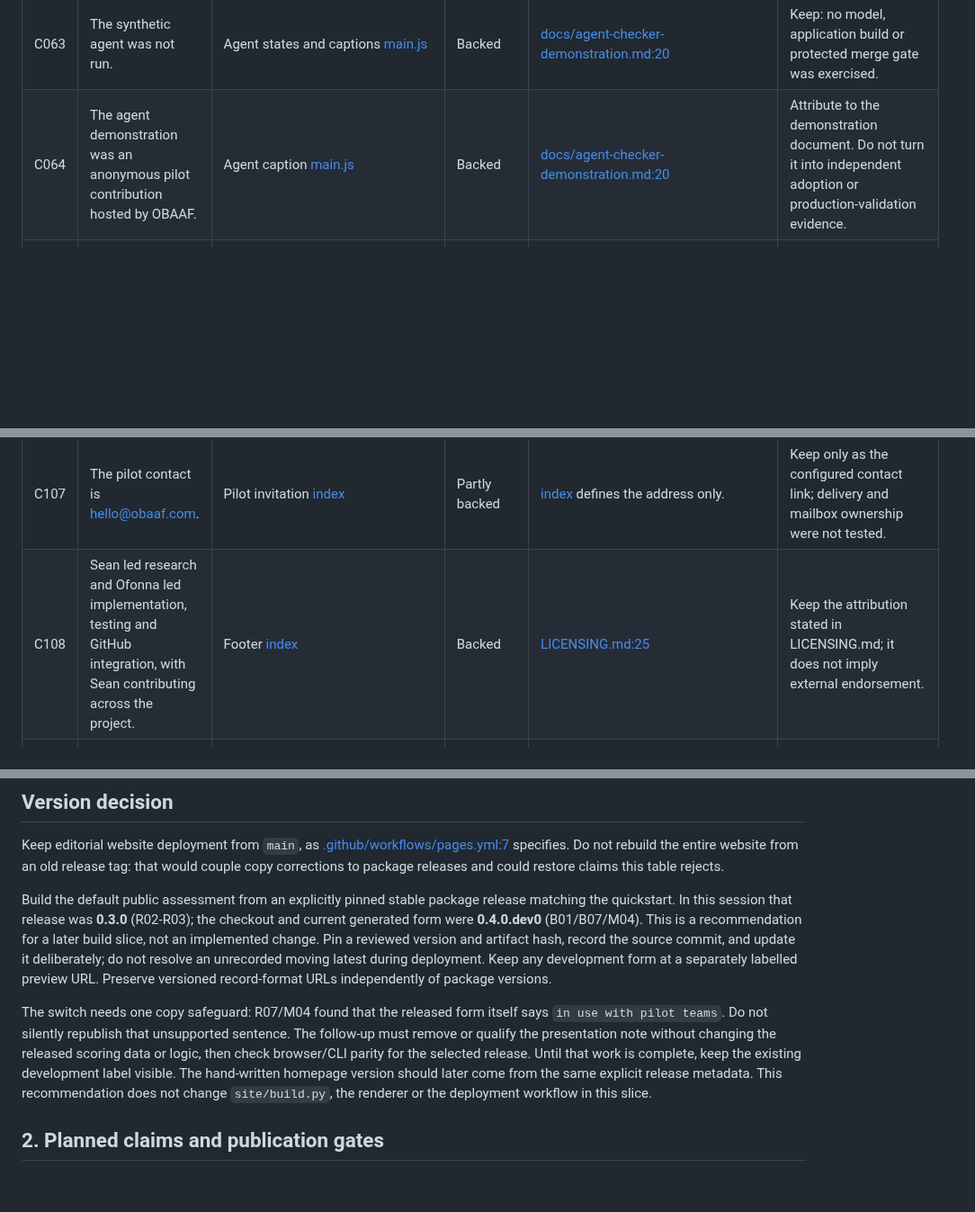
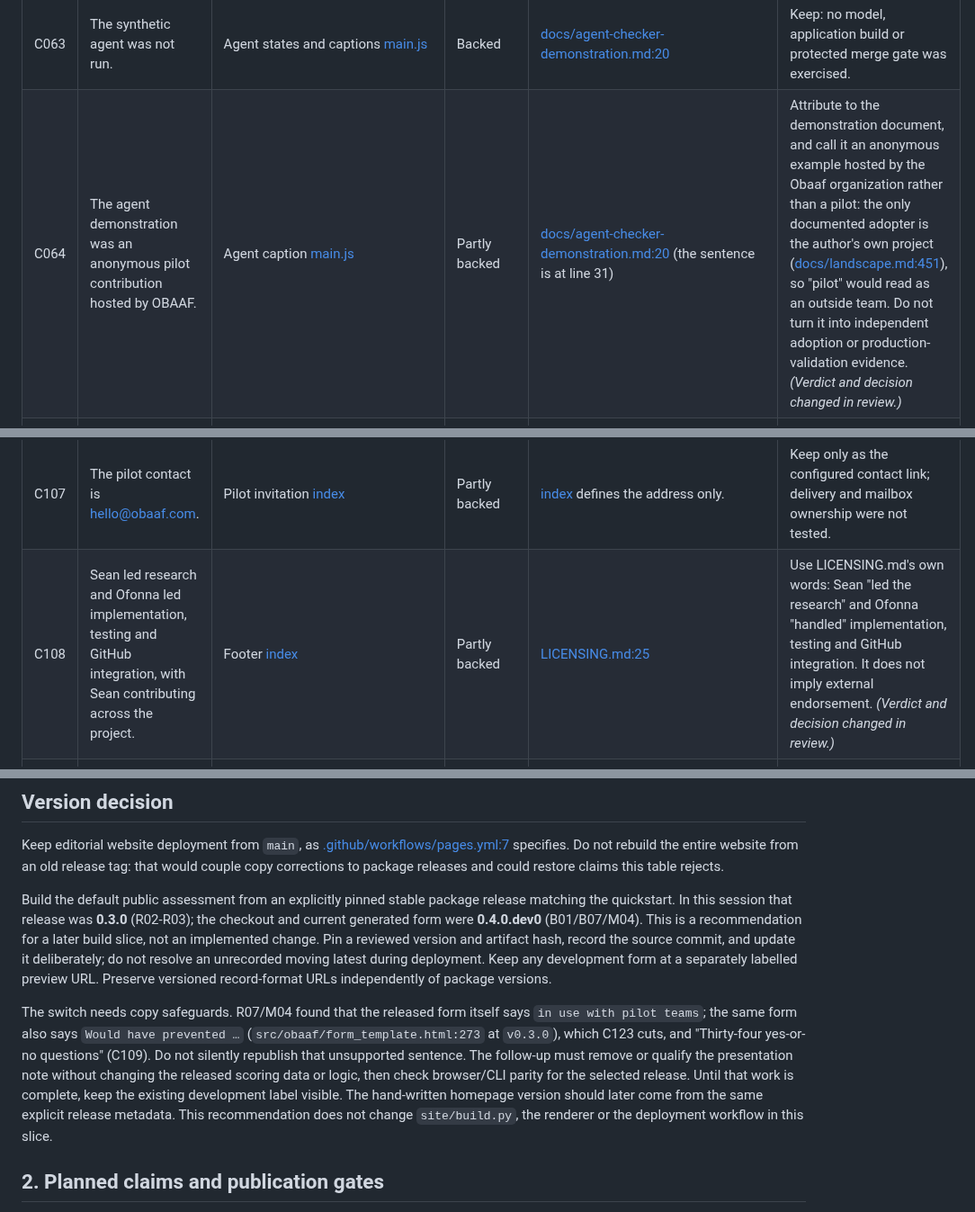
Before and after one commit to Obaaf/OBAAF, a Markdown page: docs/site-truth-table.md, 3 parts joined by grey strips. Shown at 90% size. GitHub-like rendering; blank space fills up the shorter version.

```diff
--- a/docs/site-truth-table.md
+++ b/docs/site-truth-table.md
@@ -73,7 +92,7 @@ The inventory covers homepage metadata, prose, diagram labels, all four JavaScri
 | C061 | The synthetic agent demo has four high findings and one low before correction. | Agent-risk JS state [main.js][S074] | Backed | [docs/agent-checker-demonstration.md:7][S075]; [docs/agent-checker-demonstration.md:20][S076] | Historical 0.1.0 report only. Do not substitute the fresh B11 fixture, which reports six high, one medium and one low. |
 | C062 | The synthetic agent demo has no high/medium findings and one low after correction. | Agent-fix JS state [main.js][S077] | Backed | [docs/agent-checker-demonstration.md:7][S075]; [docs/agent-checker-demonstration.md:20][S076] | Historical 0.1.0 report only. A passing medium gate leaves a low finding; it is not full R1-R8 enforcement. |
 | C063 | The synthetic agent was not run. | Agent states and captions [main.js][S078] | Backed | [docs/agent-checker-demonstration.md:20][S076] | Keep: no model, application build or protected merge gate was exercised. |
-| C064 | The agent demonstration was an anonymous pilot contribution hosted by OBAAF. | Agent caption [main.js][S079] | Backed | [docs/agent-checker-demonstration.md:20][S076] | Attribute to the demonstration document. Do not turn it into independent adoption or production-validation evidence. |
+| C064 | The agent demonstration was an anonymous pilot contribution hosted by OBAAF. | Agent caption [main.js][S079] | Partly backed | [docs/agent-checker-demonstration.md:20][S076] (the sentence is at line 31) | Attribute to the demonstration document, and call it an anonymous example hosted by the Obaaf organization rather than a pilot: the only documented adopter is the author's own project ([docs/landscape.md:451][S017]), so "pilot" would read as an outside team. Do not turn it into independent adoption or production-validation evidence. *(Verdict and decision changed in review.)* |
 | C065 | Adding text to agent context must never add authority. | Controls [index][S080] | Backed | [papers/OBAAF-Paper1-Agent-Assurance-LaTeX/README.md:1][S008]; [docs/architecture.md:20][S036] | Keep as a design requirement, not a blanket claim that OBAAF prevents every escalation. |
 | C066 | Eight controls make that principle enforceable. | Controls [index][S080] | Partly backed | [docs/traceability.md:3][S006]; [docs/inference-proxy.md:3][S055]; [docs/egress-control.md:128][S059] | Say the framework defines requirements. Some have implementations, some require platform configuration, and proxy/model guarantees are incomplete. |
 | C067 | Installing the checker does not enforce every control. | Controls [index][S080] | Backed | [src/obaaf/checker/__init__.py:411][S014]; [docs/traceability.md:3][S006] | Keep. Reporting, settings inspection and runtime enforcement are separate. |
@@ -117,7 +136,7 @@ The inventory covers homepage metadata, prose, diagram labels, all four JavaScri
 | C105 | Security vulnerabilities should follow the disclosure policy. | Get involved [index][S101] | Backed | [SECURITY.md:7][S104] | Keep separate from public issue feedback. |
 | C106 | Pipeline details will not be shared without asking. | Pilot invitation [index][S101] | Unbacked | A mailto link is not a technical confidentiality control or independently documented service policy. | Cut as a product assurance. A maintainer may state a human handling commitment separately after confirming it. |
 | C107 | The pilot contact is hello@obaaf.com. | Pilot invitation [index][S101] | Partly backed | [index][S101] defines the address only. | Keep only as the configured contact link; delivery and mailbox ownership were not tested. |
-| C108 | Sean led research and Ofonna led implementation, testing and GitHub integration, with Sean contributing across the project. | Footer [index][S105] | Backed | [LICENSING.md:25][S106] | Keep the attribution stated in LICENSING.md; it does not imply external endorsement. |
+| C108 | Sean led research and Ofonna led implementation, testing and GitHub integration, with Sean contributing across the project. | Footer [index][S105] | Partly backed | [LICENSING.md:25][S106] | Use LICENSING.md's own words: Sean "led the research" and Ofonna "handled" implementation, testing and GitHub integration. It does not imply external endorsement. *(Verdict and decision changed in review.)* |
 | C109 | The form consists of 34 yes-or-no questions. | Generated assessment intro [src/obaaf/form_template.html:143][S107] | Partly backed | B03-B07; [tests/test_fr02_assessment.py:72][S062] | Say questions with yes, no, unknown and eligible not-applicable answers. |
 | C110 | The form tier describes controls actually in place. | Generated assessment intro [src/obaaf/form_template.html:143][S107] | Partly backed | [docs/self-assessment-walkthrough.md:3][S064]; B05-B06. | Say controls reported in the answers, not controls OBAAF verified. |
 | C111 | Form answers can be saved and scored by the CLI. | Generated assessment export [src/obaaf/form_template.html:287][S061] | Backed | [tests/test_fr02_assessment.py:188][S108]; B13 tests 60 generated answer cases and CLI parity. | Keep format/version compatibility explicit. Browser download interaction was not exercised. |
@@ -149,7 +168,7 @@ Keep editorial website deployment from `main`, as [.github/workflows/pages.yml:7
 
 Build the default public assessment from an explicitly pinned stable package release matching the quickstart. In this session that release was **0.3.0** (R02-R03); the checkout and current generated form were **0.4.0.dev0** (B01/B07/M04). This is a recommendation for a later build slice, not an implemented change. Pin a reviewed version and artifact hash, record the source commit, and update it deliberately; do not resolve an unrecorded moving latest during deployment. Keep any development form at a separately labelled preview URL. Preserve versioned record-format URLs independently of package versions.
 
-The switch needs one copy safeguard: R07/M04 found that the released form itself says `in use with pilot teams`. Do not silently republish that unsupported sentence. The follow-up must remove or qualify the presentation note without changing the released scoring data or logic, then check browser/CLI parity for the selected release. Until that work is complete, keep the existing development label visible. The hand-written homepage version should later come from the same explicit release metadata. This recommendation does not change `site/build.py`, the renderer or the deployment workflow in this slice.
+The switch needs copy safeguards. R07/M04 found that the released form itself says `in use with pilot teams`; the same form also says `Would have prevented …` (`src/obaaf/form_template.html:273` at `v0.3.0`), which C123 cuts, and "Thirty-four yes-or-no questions" (C109). Do not silently republish that unsupported sentence. The follow-up must remove or qualify the presentation note without changing the released scoring data or logic, then check browser/CLI parity for the selected release. Until that work is complete, keep the existing development label visible. The hand-written homepage version should later come from the same explicit release metadata. This recommendation does not change `site/build.py`, the renderer or the deployment workflow in this slice.
 
 ## 2. Planned claims and publication gates
 
```
Also changed, not shown: other parts of docs/site-truth-table.md (+20 -1 lines).
